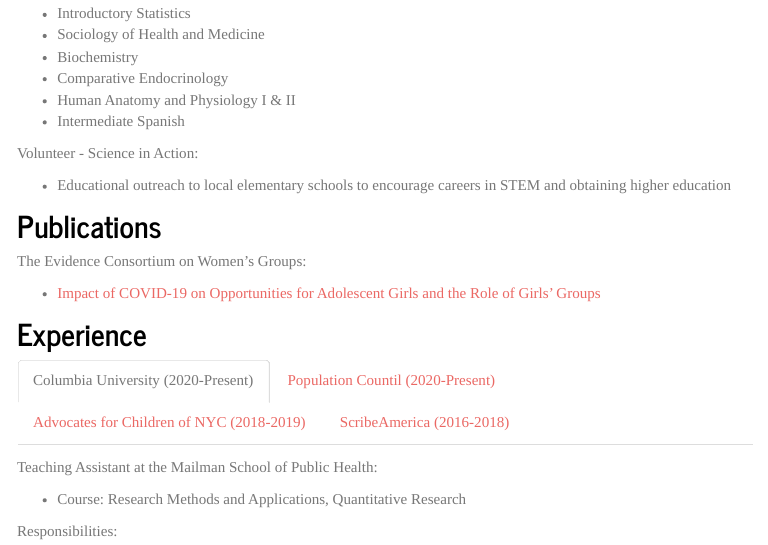
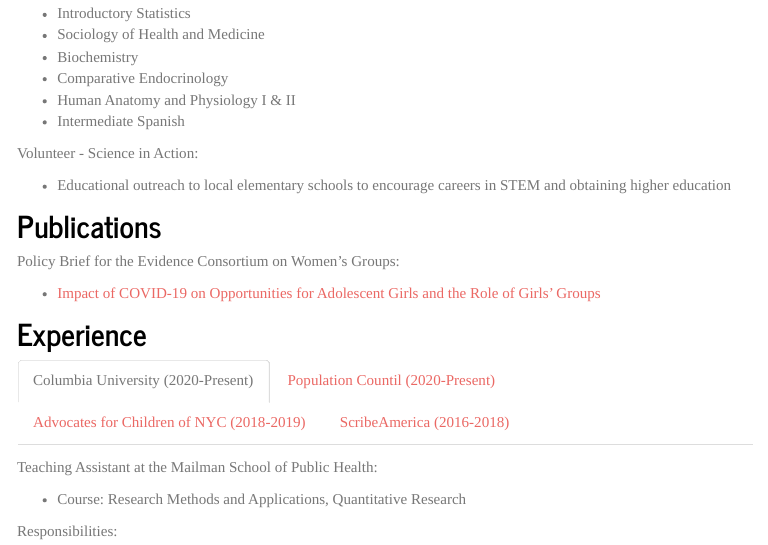
Before and after one commit to briggsh29/briggsh29.github.io, an R Markdown document (resume.Rmd): the page in a window 1100 px wide, from 360 px down. The pictures show the output file resume.html that the author committed with the source, opened offline; library style sheets and scripts come from the installed R packages; menus at the side of the page are left out.

Commit message:
last edits to resume

```diff
--- a/resume.Rmd
+++ b/resume.Rmd
@@ -46,7 +46,7 @@
 
 ## Publications
 
-The Evidence Consortium on Women's Groups:
+Policy Brief for the Evidence Consortium on Women's Groups:
 
 * [Impact of COVID-19 on Opportunities for Adolescent Girls and the Role of Girls' Groups](https://www.popcouncil.org/uploads/pdfs/2020PGY_ECWG-AdolescentGirlsCOVID.pdf)
 
```
Also changed, not shown: dashboard_data.html, resume.html.
